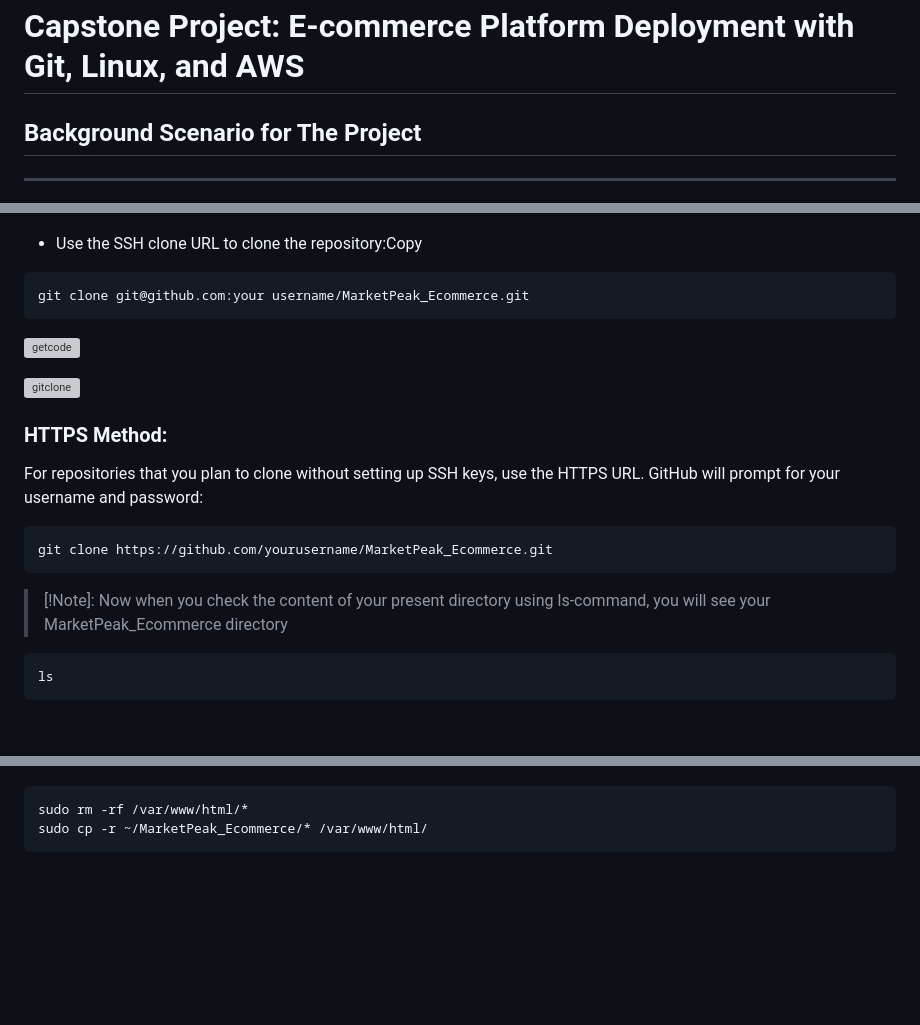
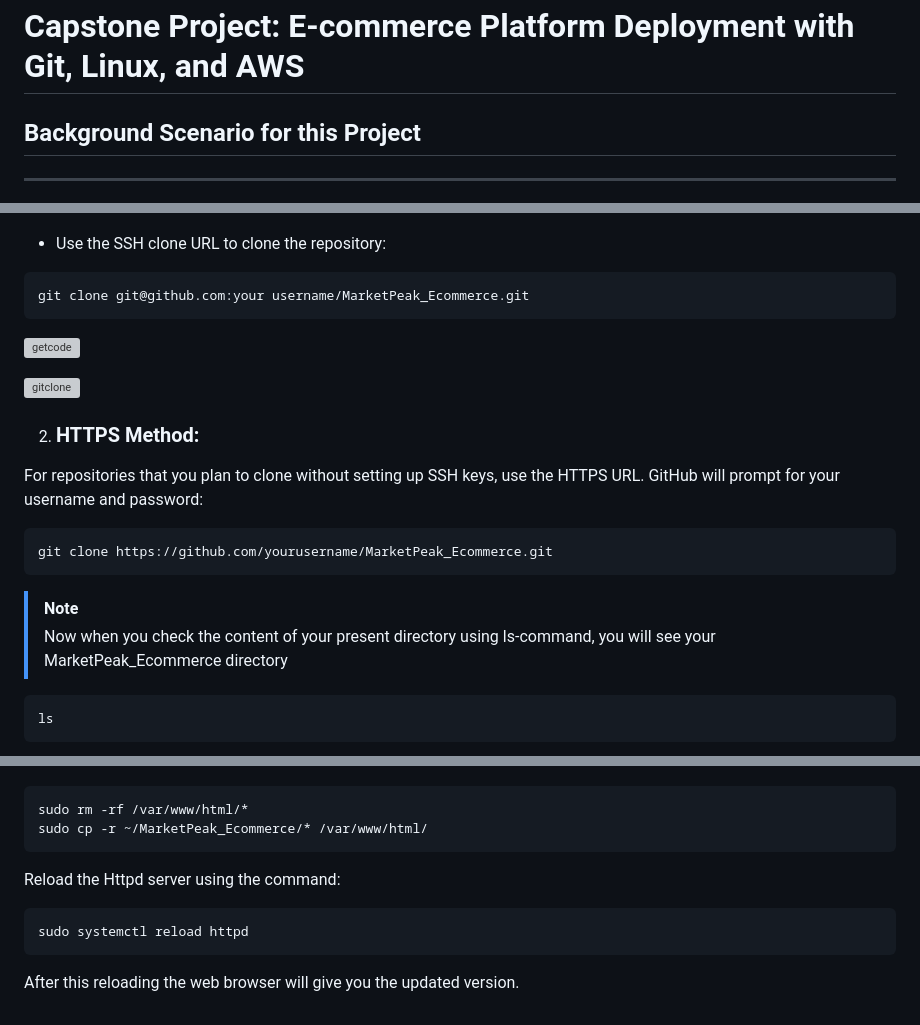
Before and after one commit to Millicentchinelo/Devops_projects, a Markdown page: 02.Introduction-to-Cloud-project/README.md, 3 parts joined by grey strips. GitHub-like rendering; blank space fills up the shorter version; grey boxes are pictures that could not be loaded.

````diff
--- a/02.Introduction-to-Cloud-project/README.md
+++ b/02.Introduction-to-Cloud-project/README.md
@@ -1,6 +1,6 @@
 # **Capstone Project: E-commerce Platform Deployment with Git, Linux, and AWS**
 
-## **Background Scenario for The Project**
+## **Background Scenario for this Project**
 ---
 
 You have been assigned to develop an e-commerce website for a new online market place named "MarketPeak". This platform will feature product listings, a shopping cart, and user authentication. Your objective is to utilize Git for version control, develop the platform in a linux environment and deploy it on an AWS EC2 instance. You can use any suitable website template to kickstart your development. Free sample template can be found at: [Tooplate](https://tooplate.com)
@@ -147,7 +150,7 @@ cat /home/ubuntu/.ssh/id_rsa.pub
 
 
 
--	Use the SSH clone URL to clone the repository:Copy
+-	Use the SSH clone URL to clone the repository:
 
 ```
 git clone git@github.com:your username/MarketPeak_Ecommerce.git
@@ -157,13 +160,13 @@ git clone git@github.com:your username/MarketPeak_Ecommerce.git
 
 ![gitclone](./img/19.gitclone.png)
 
-### **HTTPS Method:**
+2. ### **HTTPS Method:**
 For repositories that you plan to clone without setting up SSH keys, use the HTTPS URL. GitHub will prompt for your username and password:
 
 ```
 git clone https://github.com/yourusername/MarketPeak_Ecommerce.git
 ```
-> [!Note]:
+> [!Note]
 > Now when you check the content of your present directory using ls-command, you will see your MarketPeak_Ecommerce directory
 
 ```
@@ -395,3 +399,9 @@ http://public_ip/2130_waso_strategy
 sudo rm -rf /var/www/html/*
 sudo cp -r ~/MarketPeak_Ecommerce/* /var/www/html/
 ```
+Reload the Httpd server using the command:
+
+```
+sudo systemctl reload httpd
+```
+After  this reloading the web browser will give you the updated version.
````
Also changed, not shown: other parts of 02.Introduction-to-Cloud-project/README.md (+16 -12 lines).
